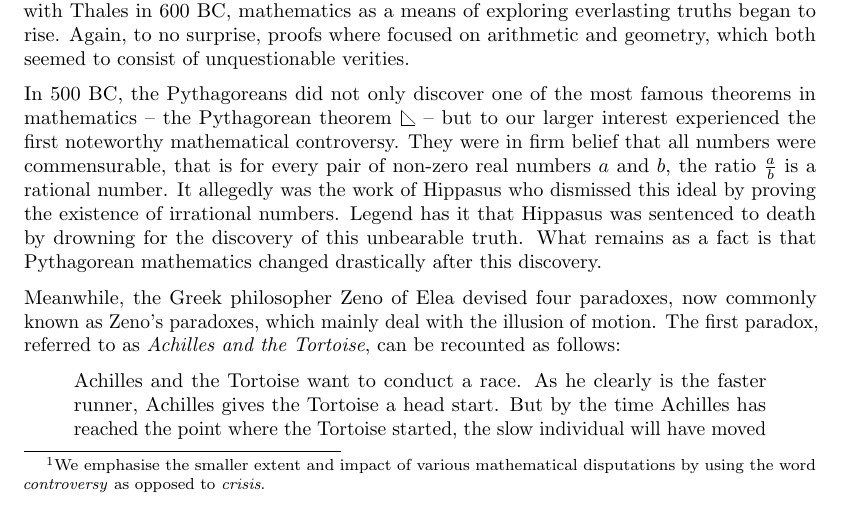
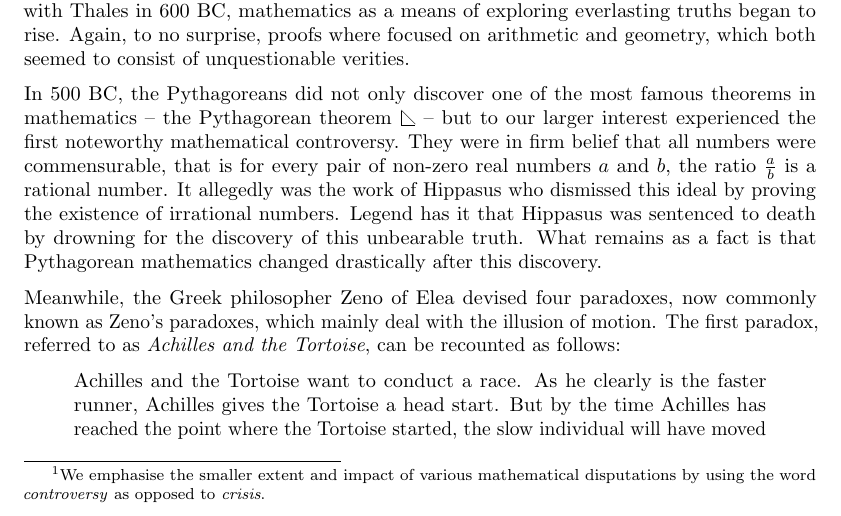
Before and after one commit to kappelmann/foundations_mathematics_grundlagenkrise, a LaTeX document (paper/Foundations_Mathematics_Foundational_Crisis.tex): part of page 4 of 16, cut so that both start at the same text. The pictures show the PDF file paper/Foundations_Mathematics_Foundational_Crisis.pdf that the author committed with the source.

Commit message:
Final layout fix

```diff
--- a/paper/Foundations_Mathematics_Foundational_Crisis.tex
+++ b/paper/Foundations_Mathematics_Foundational_Crisis.tex
@@ -2,6 +2,7 @@
 \usepackage[english]{babel}
 \usepackage[utf8x]{inputenc}
 \usepackage[final]{microtype}
+\usepackage[bottom]{footmisc}
 %% Hyperlinks
 \usepackage[hidelinks]{hyperref}
 \hypersetup{
@@ -263,7 +264,7 @@ This stands in stark contrast with classical approaches, in whose the existence
 \underline{Law of excluded middle:} ``For any proposition P, either P or its negation is true.''\\
 In sequent notation: $\vdash P\lor\lnot P$
 \end{quote}
-The demand for constructions results in a temporal aspect of truth and falsity in intuitionistic mathematics. If $P$ is a statement, say the Riemann hypothesis, then the statement $P\lor\lnot P$ lacks a truth-value until there is either a proof for $P$ or a proof for $\lnot P$.
+The demand for constructions results in a temporal aspect of truth and falsity in intuitionistic mathematics. If $P$ is a statement, say, the Riemann hypothesis, then the statement $P\lor\lnot P$ lacks a truth-value until there is either a proof for $P$ or a proof for $\lnot P$.
 
 While intuitionistic mathematics is certainly secure from Russell's paradox -- one simply cannot construct such a paradoxical set -- this security comes with a high price, as many theorems, in particular those dealing with infinity, rely on laws rejected by intuitionists. For example, let us consider the proof of the following proposition:
 \begin{quote}
@@ -288,7 +289,7 @@ In 1900, Hilbert listed the consistency proof of the axioms of arithmetic in his
 
 One of his fellows was Ernst Zermelo. In 1908, Zermelo published his axiomatic set theory on which he had worked for three years. His system was supposed to solve the problems of Cantor's naive set theory that had arisen by Russell's paradox; however, Zermelo was not able to proof the consistency of his system and stated that the proof is a distant prospect. This arguably was one of the reasons his work was not accepted as a foundation of mathematics up to 1922, the time Adolf Fraenkel and Thoralf Skolem independently improved Zermelo's axiomatic system.
 This new, improved axiomatic system, known as \textit{Zermelo-Fraenkel set theory}, was eventually able to replace the logical system derived in Principia Mathematica and still lays the foundations of mathematics. Using modern mathematical notation, some of the nine axioms can be formulated as follows:
-
+\newpage
 \small
 \begin{enumerate}
     \item \textbf{Axiom of regularity:} Every non-empty set $X$ contains a member $y$ such that $X$ and $y$ are disjoint.
```
Also changed, not shown: paper/Foundations_Mathematics_Foundational_Crisis.pdf, paper/Foundations_Mathematics_Foundational_Crisis.tex (2 more changed lines).
